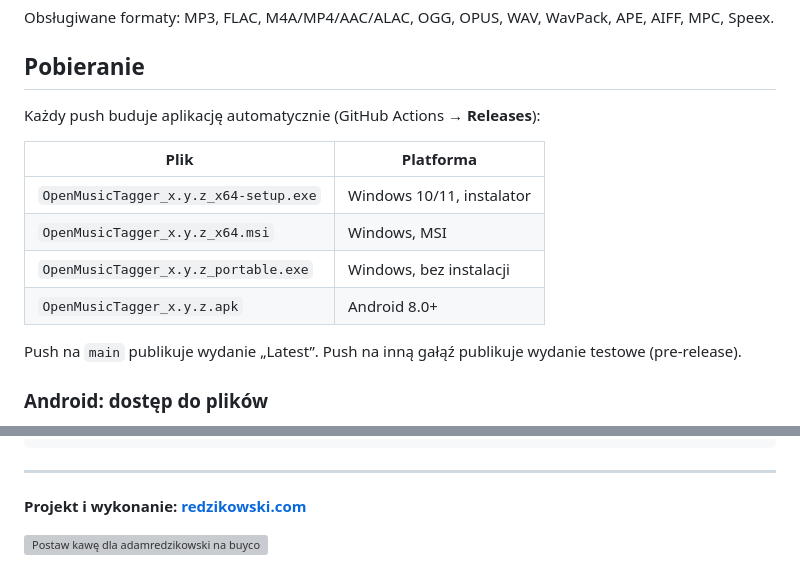
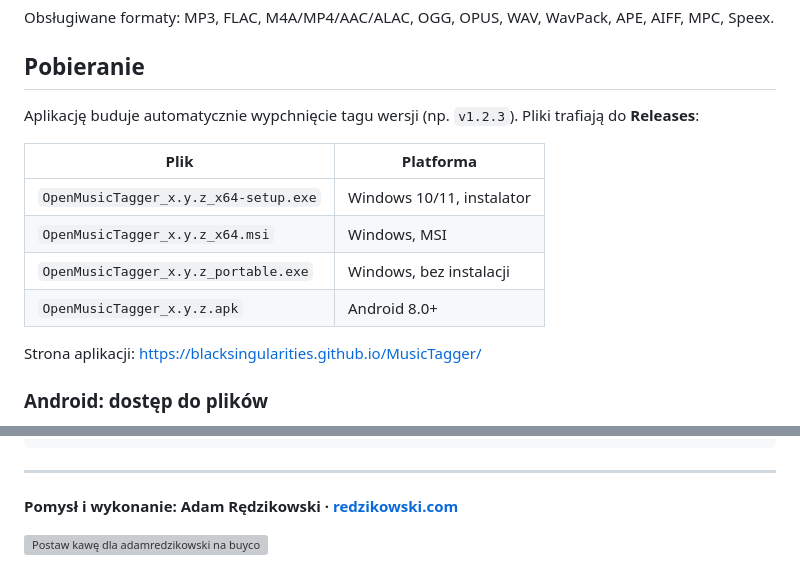
Before and after one commit to BlackSingularities/MusicTagger, a Markdown page: README.md, 2 parts joined by grey strips. Drawn GitHub-style; grey boxes are pictures that could not be loaded.

Commit message:
Ujednolicenie: landing page, autor, wsparcie, wydania tylko z tagu
Co-Authored-By: Claude Opus 5.5 <noreply@anthropic.com>

```diff
--- a/README.md
+++ b/README.md
@@ -52,7 +52,7 @@ Obsługiwane formaty: MP3, FLAC, M4A/MP4/AAC/ALAC, OGG, OPUS, WAV, WavPack, APE,
 
 ## Pobieranie
 
-Każdy push buduje aplikację automatycznie (GitHub Actions → **Releases**):
+Aplikację buduje automatycznie wypchnięcie tagu wersji (np. `v1.2.3`). Pliki trafiają do **Releases**:
 
 | Plik | Platforma |
 |---|---|
@@ -61,7 +61,7 @@ Każdy push buduje aplikację automatycznie (GitHub Actions → **Releases**):
 | `OpenMusicTagger_x.y.z_portable.exe` | Windows, bez instalacji |
 | `OpenMusicTagger_x.y.z.apk` | Android 8.0+ |
 
-Push na `main` publikuje wydanie „Latest”. Push na inną gałąź publikuje wydanie testowe (pre-release).
+Strona aplikacji: <https://blacksingularities.github.io/MusicTagger/>
 
 ### Android: dostęp do plików
 
@@ -119,6 +119,6 @@ ui/               interfejs (HTML/CSS/JS, bez kroku budowania)
 
 ---
 
-**Projekt i wykonanie: [redzikowski.com](https://redzikowski.com)**
+**Pomysł i wykonanie: Adam Rędzikowski · [redzikowski.com](https://redzikowski.com)**
 
 <a href="https://buycoffee.to/adamredzikowski" target="_blank"><img src="https://buycoffee.to/static/img/share/share-button-dark--pl.png" style="width: 351px; height: 92px" width="351" height="92" alt="Postaw kawę dla adamredzikowski na buycoffee.to"></a>
```
Also changed, not shown: docs/icon.png (added), 4 other files.
